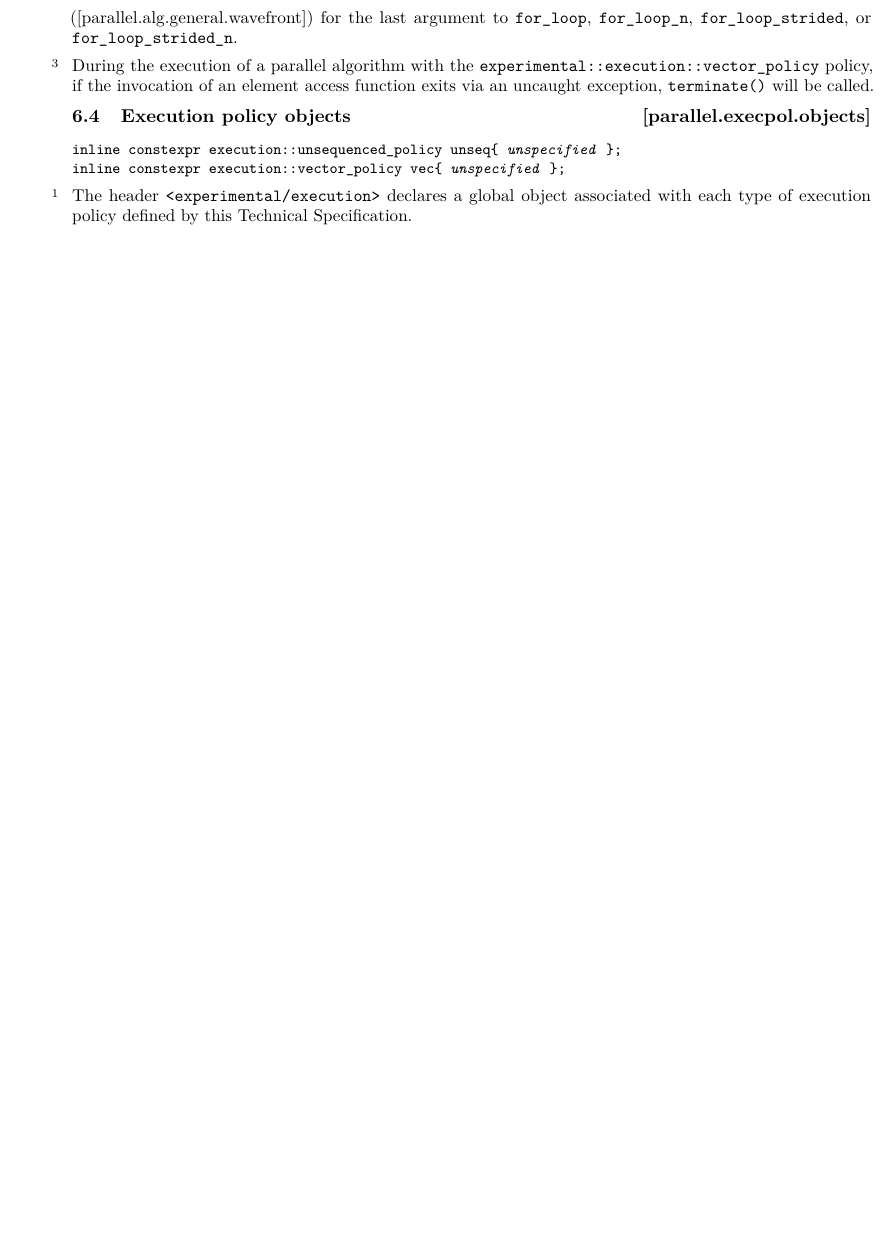
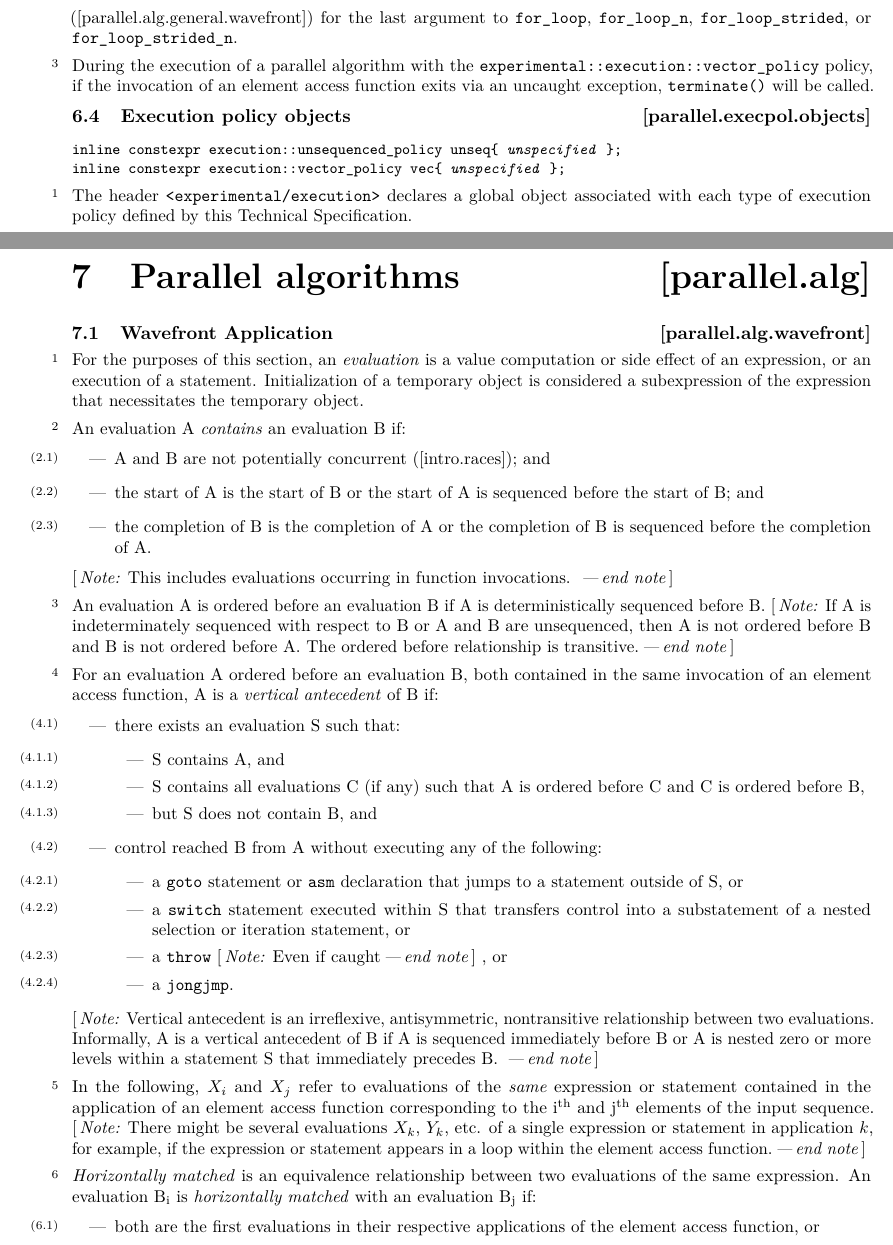
Before and after one commit to cplusplus/parallelism-ts, a LaTeX book (src/ts.tex, which reads src/algorithms.tex): part of page 9 of 39 before the commit and two parts of pages 9 and 10 of 41 after it, the two joined at a grey line, cut so that both start at the same text, the shorter picture padded with empty space. Compiled offline with pdfLaTeX.

Commit message:
Port wavefront application section

```diff
--- /dev/null
+++ b/src/algorithms.tex
@@ -0,0 +1,66 @@
+%!TEX root = ts.tex
+
+\rSec0[parallel.alg]{Parallel algorithms}
+
+\rSec1[parallel.alg.wavefront]{Wavefront Application}
+
+\pnum For the purposes of this section, an \defn{evaluation} is a value
+computation or side effect of an expression, or an execution of a statement.
+Initialization of a temporary object is considered a subexpression of the
+expression that necessitates the temporary object.
+
+\pnum An evaluation A \defn{contains} an evaluation B if:
+
+\begin{itemize}
+\item A and B are not potentially concurrent ([intro.races]); and
+\item the start of A is the start of B or the start of A is sequenced before the start of B; and
+\item the completion of B is the completion of A or the completion of B is sequenced before the completion of A.
+\end{itemize}
+
+\begin{note}
+This includes evaluations occurring in function invocations.
+\end{note}
+
+\pnum An evaluation A is ordered before an evaluation B if A is
+deterministically sequenced before B. \begin{note}If A is indeterminately
+sequenced with respect to B or A and B are unsequenced, then A is not ordered
+before B and B is not ordered before A. The ordered before relationship is
+transitive.\end{note}
+
+\pnum For an evaluation A ordered before an evaluation B, both contained in the
+same invocation of an element access function, A is a \defn{vertical antecedent} of B if:
+
+\begin{itemize}
+\item there exists an evaluation S such that:
+  \begin{itemize}
+    \item S contains A, and
+    \item S contains all evaluations C (if any) such that A is ordered before C and C is ordered before B,
+    \item but S does not contain B, and
+  \end{itemize}
+\item control reached B from A without executing any of the following:
+  \begin{itemize}
+    \item a \tcode{goto} statement or \tcode{asm} declaration that jumps to a statement outside of S, or
+    \item a \tcode{switch} statement executed within S that transfers control into a substatement of a nested selection or iteration statement, or
+    \item a \tcode{throw} \begin{note}Even if caught\end{note}, or
+    \item a \tcode{jongjmp}.
+  \end{itemize}
+\end{itemize}
+
+\begin{note}
+Vertical antecedent is an irreflexive, antisymmetric, nontransitive relationship between two evaluations. Informally, A is a vertical antecedent of B if A is sequenced immediately before B or A is nested zero or more levels within a statement S that immediately precedes B.
+\end{note}
+
+\pnum In the following, $X_i$ and $X_j$ refer to evaluations of the {\em same} expression
+or statement contained in the application of an element access function
+corresponding to the i\textsuperscript{th} and j\textsuperscript{th} elements of the input sequence.
+\begin{note}There might be several evaluations $X_k$, $Y_k$, etc. of a single
+expression or statement in application $k$, for example, if the expression or
+statement appears in a loop within the element access function.\end{note}
+
+\pnum \defn{Horizontally matched} is an equivalence relationship between two
+evaluations of the same expression. An evaluation B\textsubscript{i} is
+\defn{horizontally matched} with an evaluation B\textsubscript{j} if:
+
+\begin{itemize}
+\item both are the first evaluations in their respective applications of the element access function, or
+\item there exist horizontally matched evaluations A\textsubscript{i} and A\textsubscript{j} that are vertical antecedents of evaluations B\textsubscript{i} and B\textsubscript{j}, respectively.
```
Also changed, not shown: src/ts.tex (+1 -3 lines), src/algorithms.tex (17 more changed lines).
